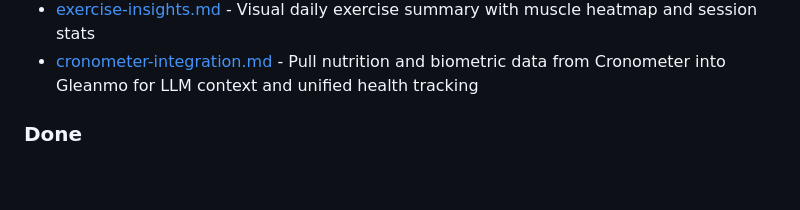
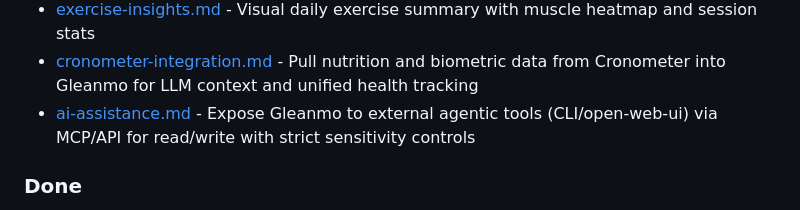
Before and after one commit to jgoodhcg/gleanmo, a Markdown page: roadmap/index.md, the part around the change. Drawn GitHub-style; blank space fills up the shorter version.

```diff
--- a/roadmap/index.md
+++ b/roadmap/index.md
@@ -94,6 +94,7 @@ Immediate work should remove infrastructure friction or reduce dependency on Air
 - [today-ux-polish.md](./today-ux-polish.md) - Improve task completion feedback and add project selection to quick-add
 - [exercise-insights.md](./exercise-insights.md) - Visual daily exercise summary with muscle heatmap and session stats
 - [cronometer-integration.md](./cronometer-integration.md) - Pull nutrition and biometric data from Cronometer into Gleanmo for LLM context and unified health tracking
+- [ai-assistance.md](./ai-assistance.md) - Expose Gleanmo to external agentic tools (CLI/open-web-ui) via MCP/API for read/write with strict sensitivity controls
 
 ### Done
 
```
Also changed, not shown: roadmap/ai-assistance.md (added, +112 -0 lines).
